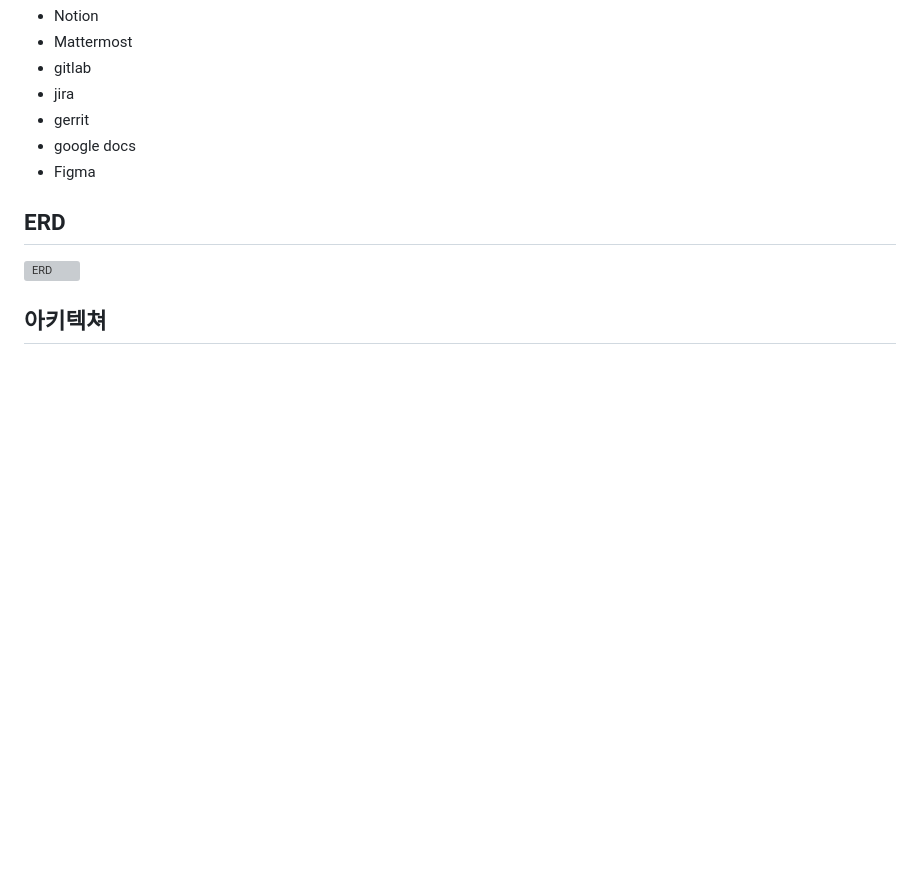
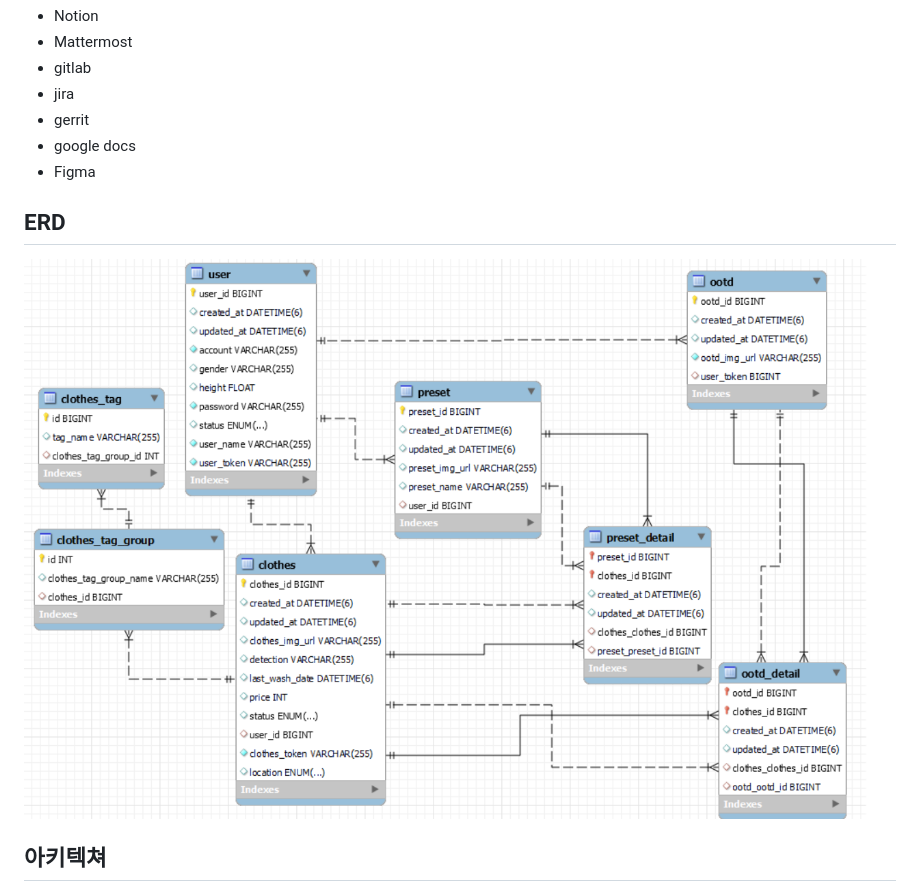
Before and after one commit to songjung-good/close-at-hand, a Markdown page: README.md, the part around the change printed below. Drawn GitHub-style; pictures changed too: ReadMeImg/ERD_new.png (added); blank space fills up the shorter version; grey boxes are pictures that could not be loaded.

Commit message:
docs: readme 사진 추가

```diff
--- a/README.md
+++ b/README.md
@@ -55,7 +56,7 @@ https://www.youtube.com/watch?v=cSyNY8Ny024&feature=youtu.be
 
 ## ERD
 
-![ERD](ReadMeImg/ERD.png)
+![ERD](ReadMeImg/ERD_new.png)
 
 ## 아키텍쳐
 
```
Also changed, not shown: other parts of README.md (+3 -2 lines), ReadMeImg/UCC 이미지.png (added).
